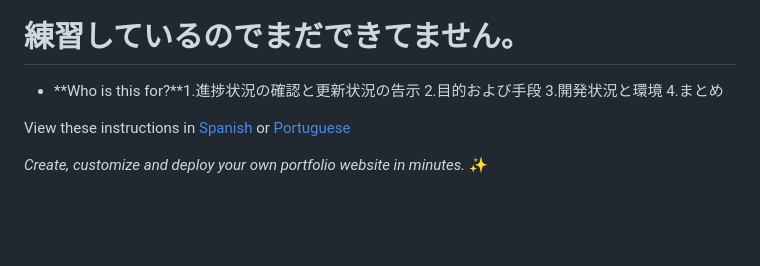
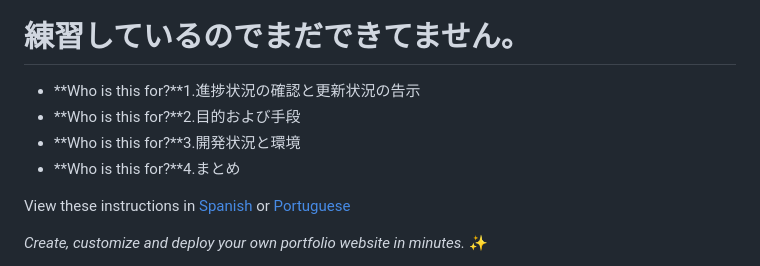
Before and after one commit to shirota111/shirota111.github.io, a Markdown page: README.md, the part around the change. Rendered like a GitHub page; blank space fills up the shorter version.

Commit message:
README.md の更新

```diff
--- a/README.md
+++ b/README.md
@@ -3,9 +3,9 @@
 # 練習しているのでまだできてません。
 >
 * **Who is this for?**1.進捗状況の確認と更新状況の告示
-2.目的および手段
-3.開発状況と環境
-4.まとめ
+* **Who is this for?**2.目的および手段
+* **Who is this for?**3.開発状況と環境
+* **Who is this for?**4.まとめ
 
 
 View these instructions in [Spanish](/translations/es/README.md) or [Portuguese](/translations/pt-BR/README.md)
```
